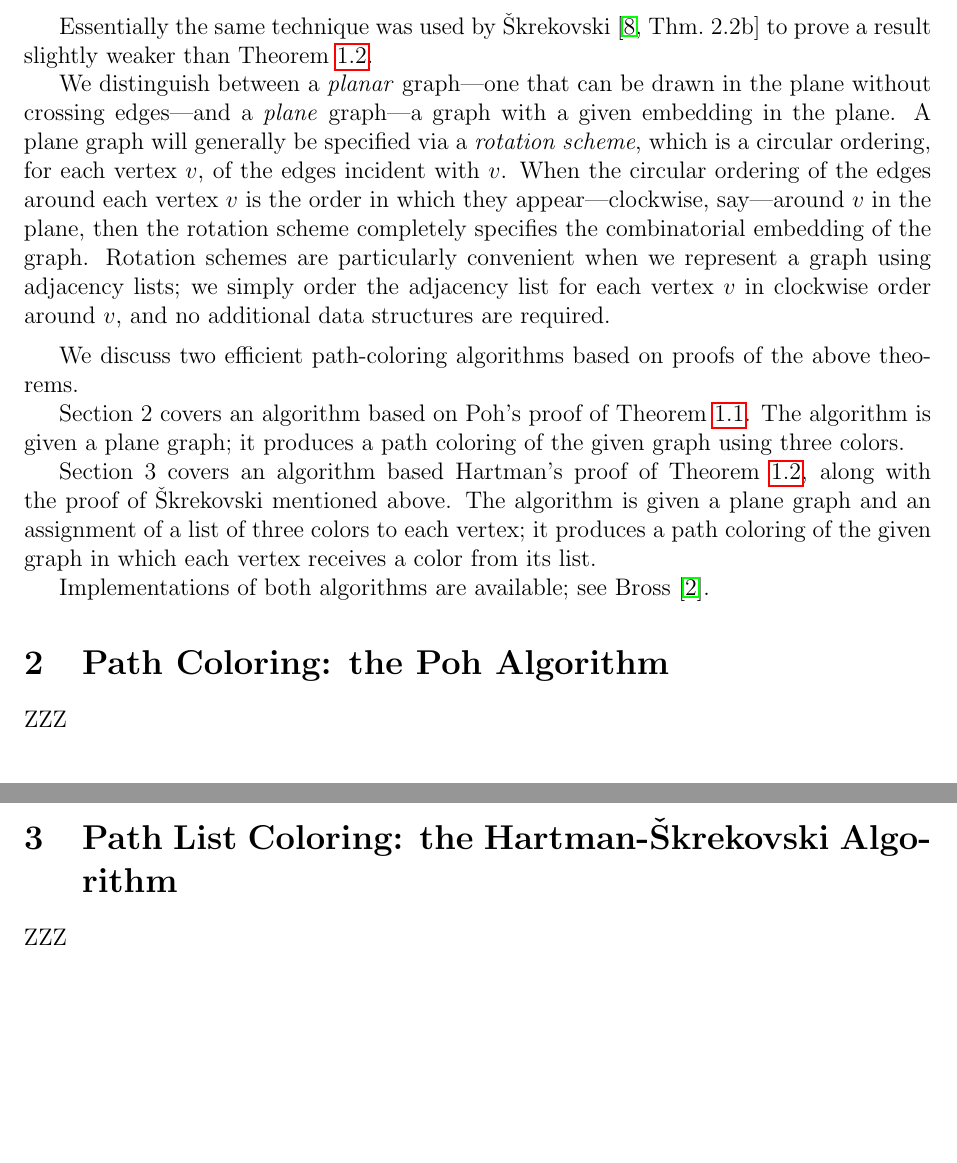
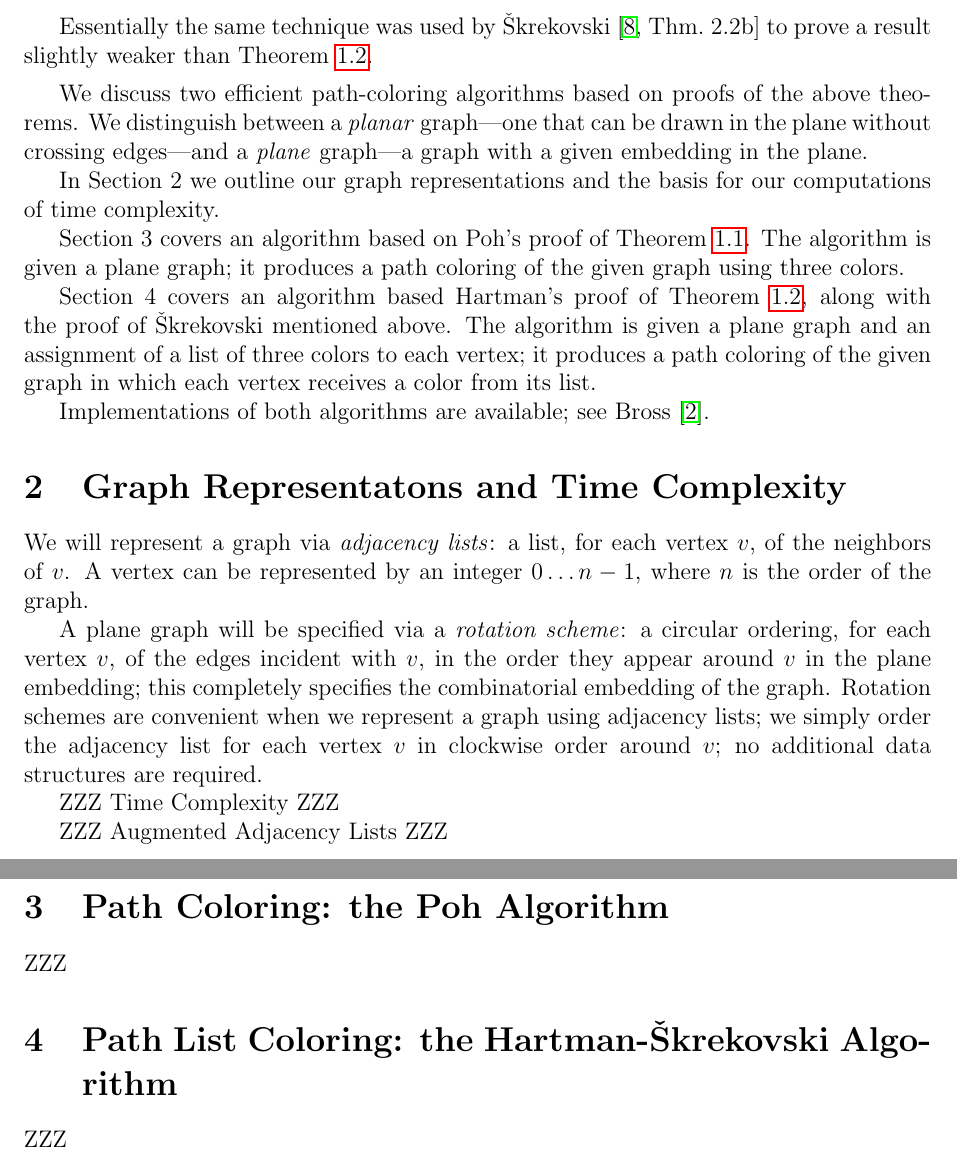
Before and after one commit to permutationlock/implpathcol_paper, a LaTeX paper (implpathcol.tex): two parts of pages 2 and 3 of 3, joined at a grey line, cut so that both start at the same text, the shorter picture padded with empty space. Compiled offline with pdfLaTeX.

Commit message:
Add section on graph reps & time complexity, start writing it

```diff
--- a/implpathcol.tex
+++ b/implpathcol.tex
@@ -170,36 +170,26 @@ Essentially the same technique was used by
 \v{S}krekovski~\cite[Thm.~2.2b]{Skr1999}
 to prove a result slightly weaker than Theorem~\ref{T:planar3}.
 
-We distinguish between a \defterm{planar} graph---one that
-can be drawn in the plane without crossing edges---and
-a \defterm{plane} graph---a graph with a given embedding
-in the plane.
-A plane graph will generally be specified via
-a \defterm{rotation scheme}, which is a circular ordering,
-for each vertex $v$, of the edges incident with $v$.
-When the circular ordering of the edges around each vertex $v$
-is the order in which they appear---clockwise, say---around $v$
-in the plane,
-then the rotation scheme completely specifies the combinatorial
-embedding of the graph.
-Rotation schemes are particularly convenient when we represent a graph
-using adjacency lists;
-we simply order the adjacency
-list for each vertex $v$ in clockwise order around $v$,
-and no additional data structures are required.
 
 \medskip
 
 We discuss two efficient path-coloring algorithms
 based on proofs of the above theorems.
+We distinguish between a \defterm{planar} graph---one that
+can be drawn in the plane without crossing edges---and
+a \defterm{plane} graph---a graph with a given embedding
+in the plane.
 
-Section~2 covers an algorithm
+In Section~2 we outline our graph representations
+and the basis for our computations of time complexity.
+
+Section~3 covers an algorithm
 based on Poh's proof of Theorem~\ref{T:planar3c}.
 The algorithm is given a plane graph;
 it produces a path coloring of the given graph
 using three colors.
 
-Section~3 covers an algorithm
+Section~4 covers an algorithm
 based Hartman's proof of Theorem~\ref{T:planar3},
 along with the proof of \v{S}krekovski mentioned above.
 The algorithm is given a plane graph
@@ -210,6 +200,30 @@ in which each vertex receives a color from its list.
 Implementations of both algorithms are available;
 see Bross~\cite{Bro2017}.
 
+
+\section{Graph Representatons and Time Complexity}
+
+We will represent a graph via \textit{adjacency lists}:
+a list, for each vertex $v$, of the neighbors of $v$.
+A vertex can be represented by an integer $0\dots n-1$,
+where $n$ is the order of the graph.
+
+A plane graph will be specified via
+a \defterm{rotation scheme}:
+a circular ordering,
+for each vertex $v$, of the edges incident with $v$,
+in the order they appear around $v$ in the plane embedding;
+this completely specifies
+the combinatorial embedding of the graph.
+Rotation schemes are convenient when we represent a graph
+using adjacency lists;
+we simply order the adjacency
+list for each vertex $v$ in clockwise order around $v$;
+no additional data structures are required.
+
+ZZZ Time Complexity ZZZ
+
+ZZZ Augmented Adjacency Lists ZZZ
 
 \section{Path Coloring: the Poh Algorithm}
 
```
Also changed, not shown: implpathcol.pdf.
